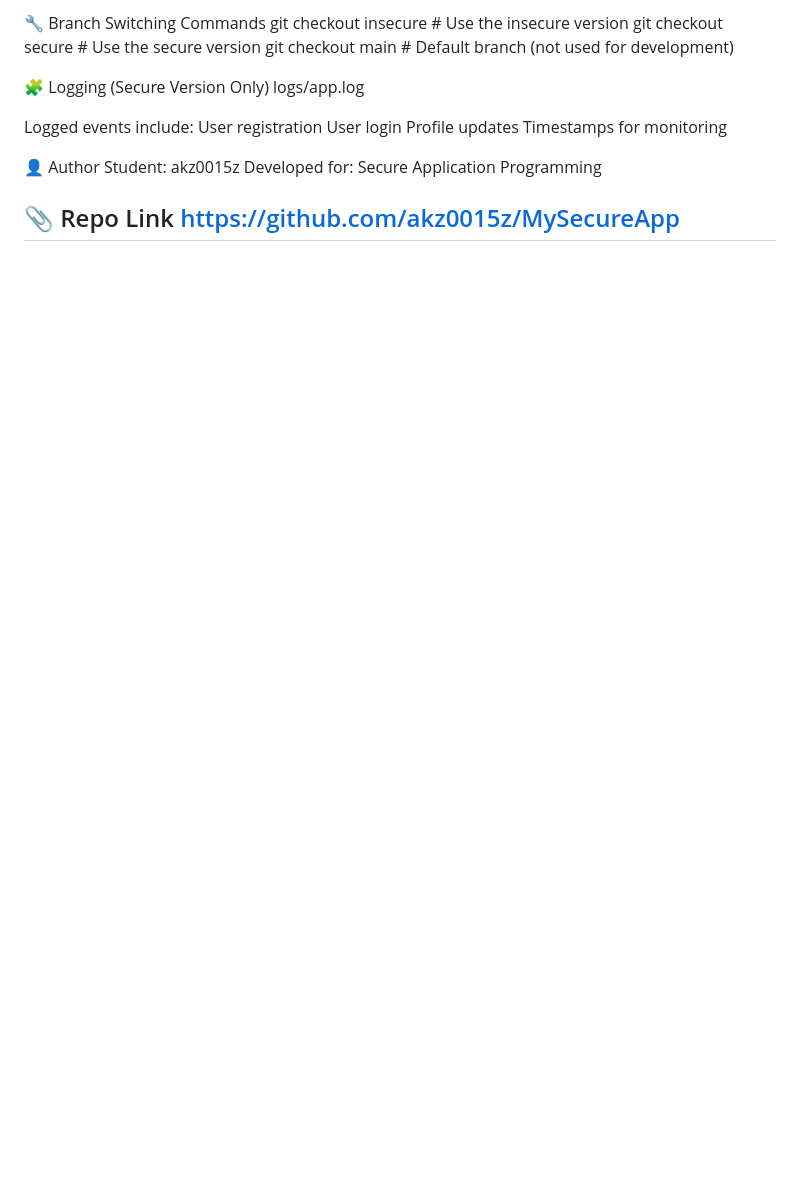
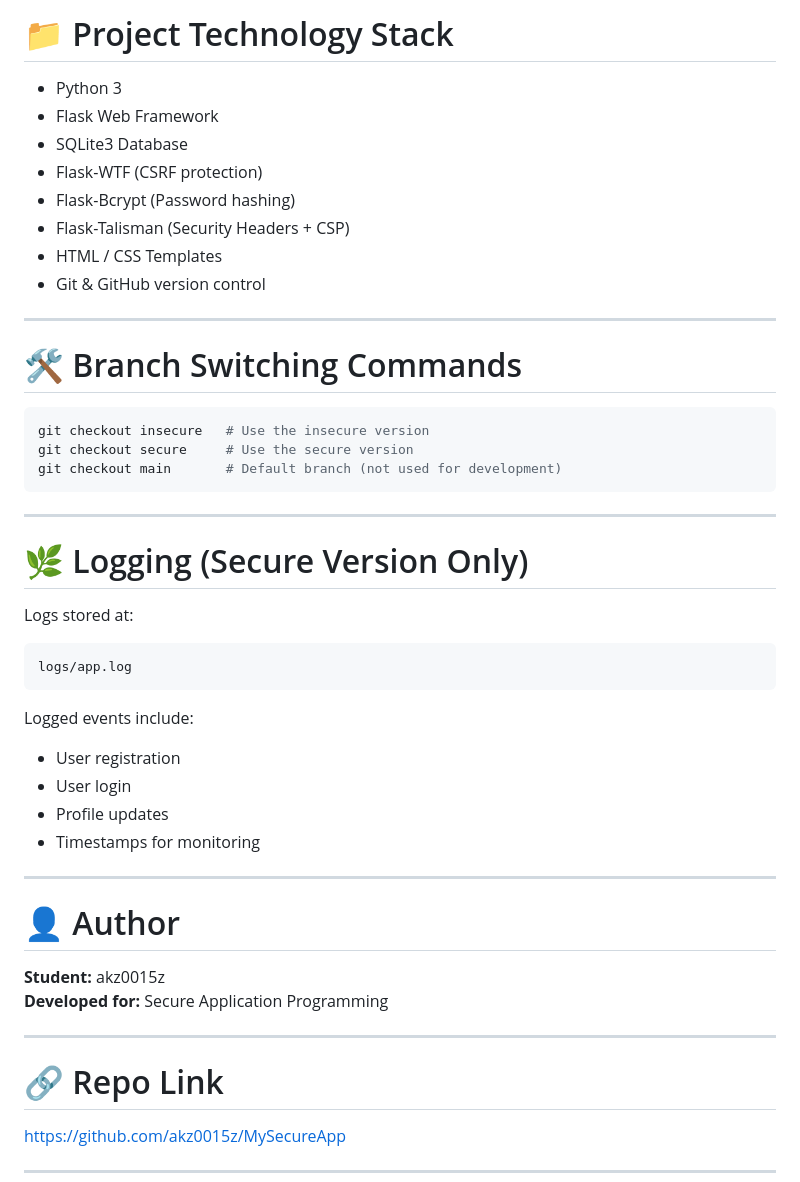
Before and after one commit to akz0015z/MySecureApp, a Markdown page: README.md, the part around the change printed below. GitHub-like rendering; blank space fills up the shorter version.

````diff
--- a/README.md
+++ b/README.md
@@ -83,23 +99,51 @@ Git & GitHub version control
 
-🔧 Branch Switching Commands
-git checkout insecure    # Use the insecure version
-git checkout secure      # Use the secure version
-git checkout main        # Default branch (not used for development)
+# 📁 Project Technology Stack
+- Python 3
+- Flask Web Framework
+- SQLite3 Database
+- Flask-WTF (CSRF protection)
+- Flask-Bcrypt (Password hashing)
+- Flask-Talisman (Security Headers + CSP)
+- HTML / CSS Templates
+- Git & GitHub version control
 
-🧩 Logging (Secure Version Only)
+
+---
+
+# 🛠 Branch Switching Commands
+```bash
+git checkout insecure   # Use the insecure version
+git checkout secure     # Use the secure version
+git checkout main       # Default branch (not used for development)
+```
+
+
+---
+
+# 🌿 Logging (Secure Version Only)
+
+Logs stored at:
+```
 logs/app.log
+```
 
 Logged events include:
-User registration
-User login
-Profile updates
-Timestamps for monitoring
-
-👤 Author
-Student: akz0015z
-Developed for: Secure Application Programming
+- User registration
+- User login
+- Profile updates
+- Timestamps for monitoring
 
 
-📎 Repo Link
+---
+
+# 👤 Author
+**Student:** akz0015z
+**Developed for:** Secure Application Programming
+
+
+---
+
+# 🔗 Repo Link
 https://github.com/akz0015z/MySecureApp
+
 ---
````
Also changed, not shown: other parts of README.md (+57 -41 lines).
